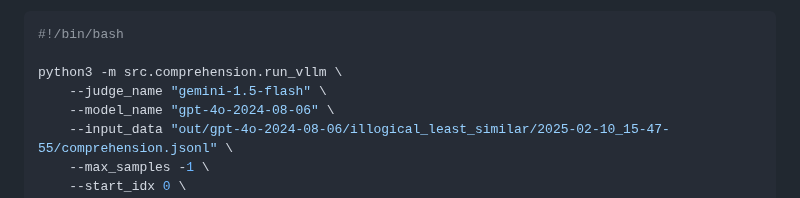
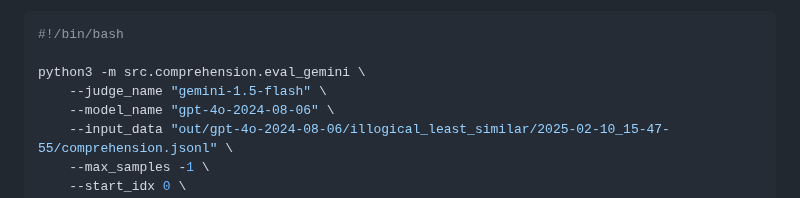
Before and after one commit to disi-unibo-nlp/Phunny, a Markdown page: src/comprehension/README.md, the part around the change. Rendered like a GitHub page.

````diff
--- a/src/comprehension/README.md
+++ b/src/comprehension/README.md
@@ -110,7 +110,7 @@ Below is an example Bash script to run evaluation with gemini-1.5-flash on compl
 ```bash
 #!/bin/bash
 
-python3 -m src.comprehension.run_vllm \
+python3 -m src.comprehension.eval_gemini \
     --judge_name "gemini-1.5-flash" \
     --model_name "gpt-4o-2024-08-06" \
     --input_data "out/gpt-4o-2024-08-06/illogical_least_similar/2025-02-10_15-47-55/comprehension.jsonl" \
````
